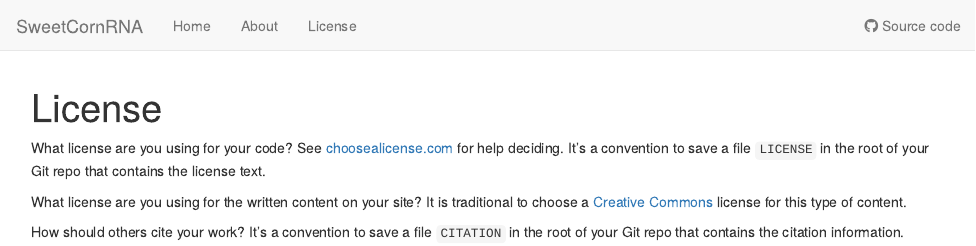
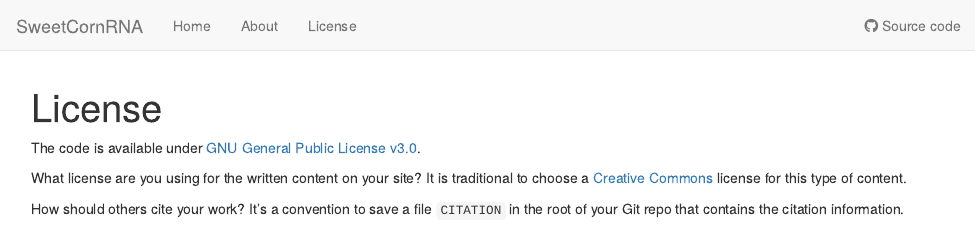
Before and after one commit to GoreLab/SweetCornRNA, an R Markdown document (analysis/license.Rmd): the page in a window 1100 px wide, from its top. Rendered offline with R 4.5, knitr and Pandoc, with nearby package versions; drawn as R Markdown's standard HTML page in place of the format the file asks for.

Commit message:
Update license html

```diff
--- a/analysis/license.Rmd
+++ b/analysis/license.Rmd
@@ -7,14 +7,12 @@ editor_options:
   chunk_output_type: console
 ---
 
-What license are you using for your code? See [choosealicense.com][choose] for
-help deciding. It's a convention to save a file `LICENSE` in the root of your
-Git repo that contains the license text.
+The code is available under [GNU General Public License v3.0][gnu].
 
 What license are you using for the written content on your site? It is
 traditional to choose a [Creative Commons][cc] license for this type of content.
 
-[choose]: http://choosealicense.com/
+[gnu]: https://choosealicense.com/licenses/gpl-3.0/
 [cc]: https://creativecommons.org/choose/
 
 How should others cite your work? It's a convention to save a file `CITATION`
```
Also changed, not shown: 1 other file.
